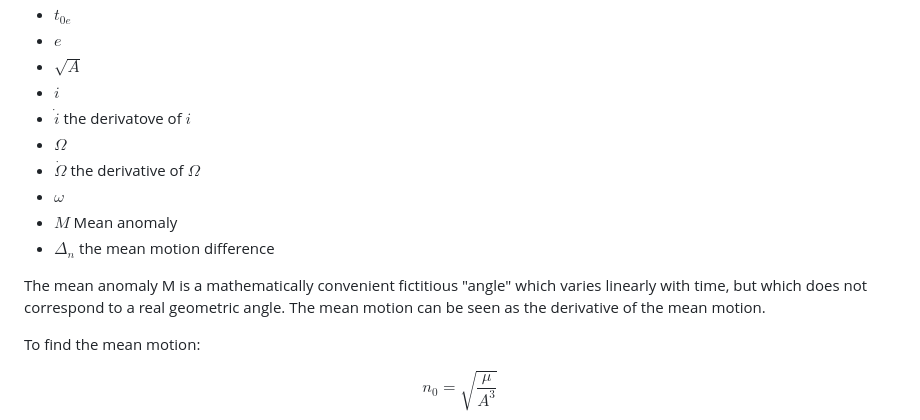
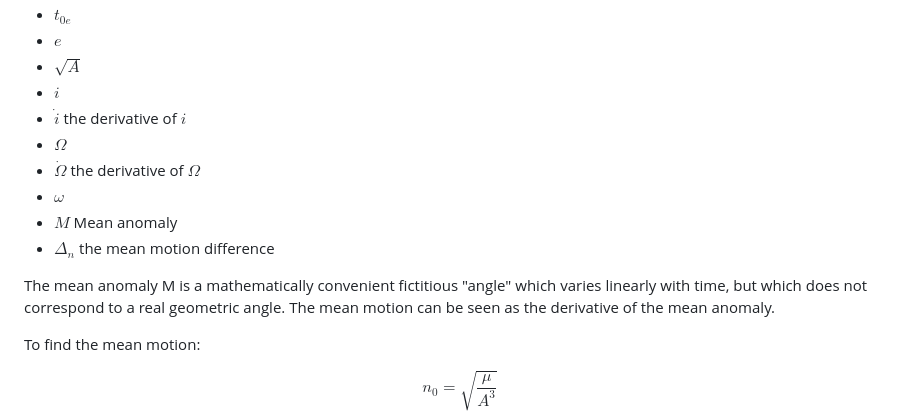
Before and after one commit to Orolia2s/ephemerides, a Markdown page: README.md, the part around the change printed below. Drawn GitHub-style.

```diff
--- a/README.md
+++ b/README.md
@@ -55,7 +83,7 @@ Here are the parameters actually transmitted:
 - $e$
 - $\sqrt{A}$
 - $i$
-- $\dot{i}$ the derivatove of $i$
+- $\dot{i}$ the derivative of $i$
 - $\Omega$
 - $\dot{\Omega}$ the derivative of $\Omega$
 - $\omega$
@@ -63,7 +91,7 @@ Here are the parameters actually transmitted:
 - $\Delta_n$ the mean motion difference
 
 The mean anomaly M is a mathematically convenient fictitious "angle" which varies linearly with time, but which does not correspond to a real geometric angle.
-The mean motion can be seen as the derivative of the mean motion.
+The mean motion can be seen as the derivative of the mean anomaly.
 
 To find the mean motion:
 
```
Also changed, not shown: other parts of README.md (+30 -2 lines).
